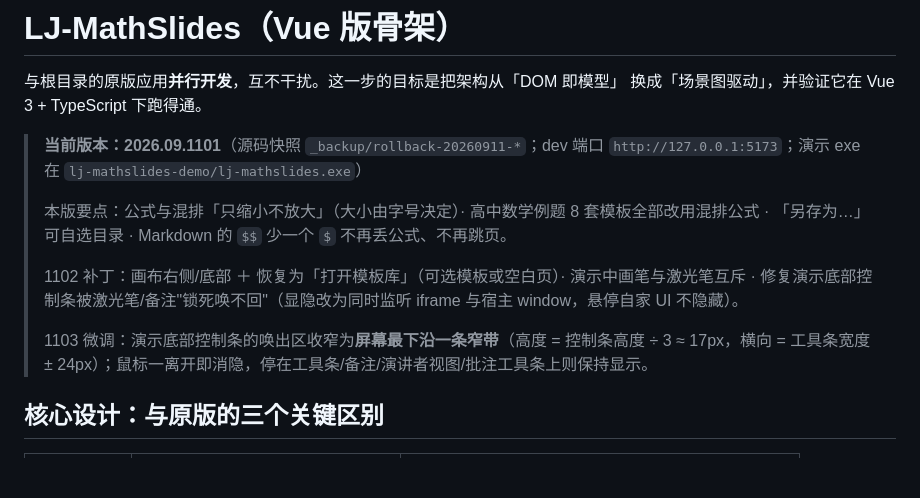
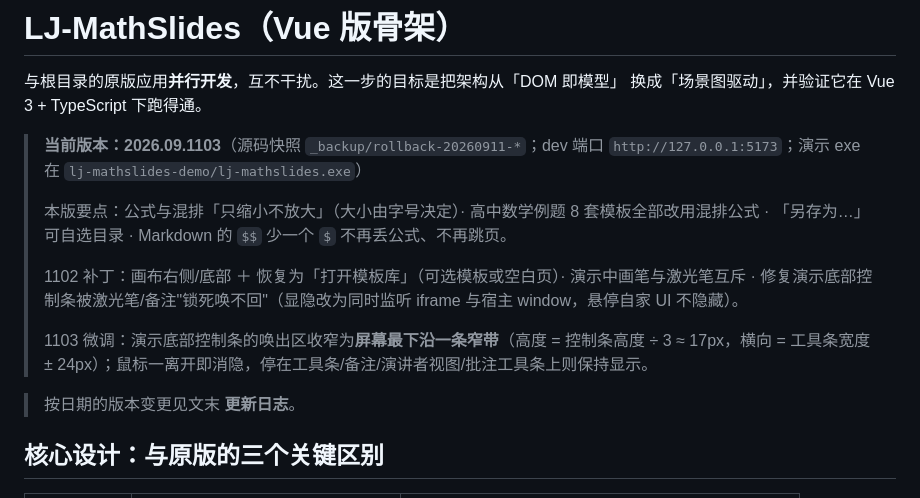
Before and after one commit to laoji2046/lj-mathppt, a Markdown page: README.md, the part around one of its changes. Drawn GitHub-style; blank space fills up the shorter version.

```diff
--- a/README.md
+++ b/README.md
@@ -3,13 +3,15 @@
 与根目录的原版应用**并行开发**，互不干扰。这一步的目标是把架构从「DOM 即模型」
 换成「场景图驱动」，并验证它在 Vue 3 + TypeScript 下跑得通。
 
-> **当前版本：2026.09.1101**（源码快照 `_backup/rollback-20260911-*`；dev 端口 `http://127.0.0.1:5173`；演示 exe 在 `lj-mathslides-demo/lj-mathslides.exe`）
+> **当前版本：2026.09.1103**（源码快照 `_backup/rollback-20260911-*`；dev 端口 `http://127.0.0.1:5173`；演示 exe 在 `lj-mathslides-demo/lj-mathslides.exe`）
 >
 > 本版要点：公式与混排「只缩小不放大」（大小由字号决定）· 高中数学例题 8 套模板全部改用混排公式 · 「另存为…」可自选目录 · Markdown 的 `$$` 少一个 `$` 不再丢公式、不再跳页。
 >
 > 1102 补丁：画布右侧/底部 ＋ 恢复为「打开模板库」（可选模板或空白页）· 演示中画笔与激光笔互斥 · 修复演示底部控制条被激光笔/备注"锁死唤不回"（显隐改为同时监听 iframe 与宿主 window，悬停自家 UI 不隐藏）。
 >
 > 1103 微调：演示底部控制条的唤出区收窄为**屏幕最下沿一条窄带**（高度 = 控制条高度 ÷ 3 ≈ 17px，横向 = 工具条宽度 ± 24px）；鼠标一离开即消隐，停在工具条/备注/演讲者视图/批注工具条上则保持显示。
+
+> 按日期的版本变更见文末 **更新日志**。
 
 ## 核心设计：与原版的三个关键区别
 
```
Also changed, not shown: other parts of README.md (+60 -16 lines).
